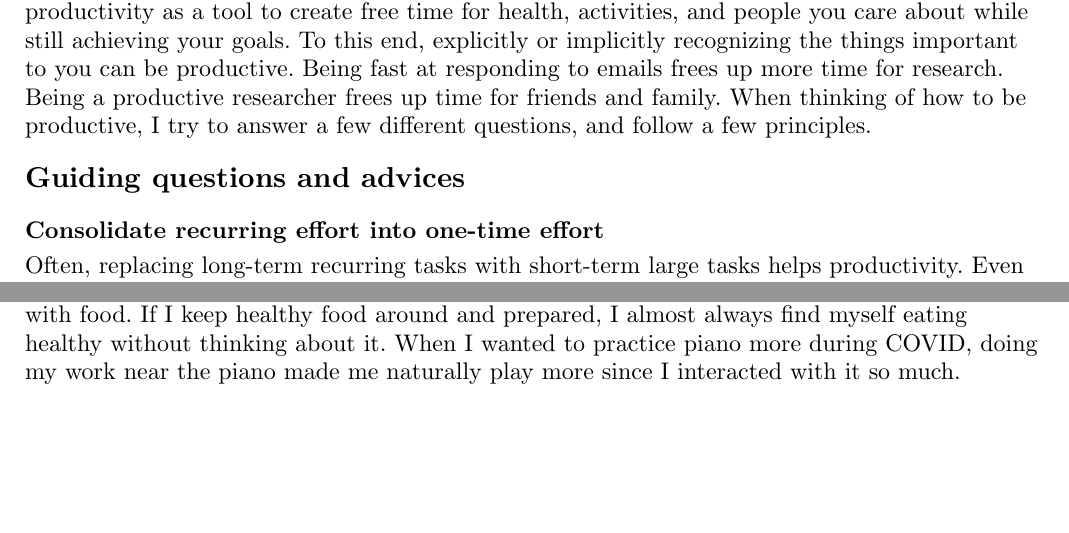
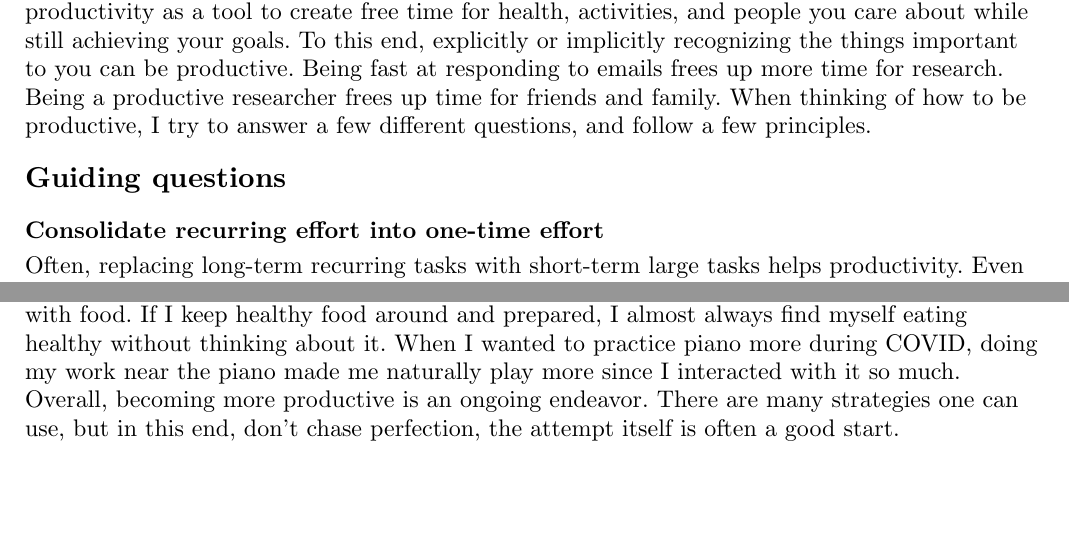
Before and after one commit to iniyanijoseph/iniyanijoseph.github.io, a Typst document (blog/productivity/index.typ): two parts of pages 1 and 3 of 3, joined at a grey line, cut so that both start at the same text. The pictures show the PDF file blog/productivity/index.pdf that the author committed with the source.

Commit message:
conclusion of blog

```diff
--- a/blog/productivity/index.typ
+++ b/blog/productivity/index.typ
@@ -8,7 +8,7 @@ Nearly everyone wants to be more productive. There is a huge amount of advice, #
 
 I think it is important why we aim to be productive. After all, with infinite time and no deadlines, productivity stops being important. But in reality, my personal philosophy is to use productivity as a tool to create free time for health, activities, and people you care about while still achieving your goals. To this end, explicitly or implicitly recognizing the things important to you can be productive. Being fast at responding to emails frees up more time for research. Being a productive researcher frees up time for friends and family. When thinking of how to be productive, I try to answer a few different questions, and follow a few principles.
 
-== Guiding questions and advices
+== Guiding questions
 
 === Consolidate recurring effort into one-time effort
 
@@ -47,3 +47,5 @@ I tend to interact through the internet most through RSS feeds and newsletters,
 How does the accessibility of this thing change how I use it? If your phone is always nearby and fun to use, it's easy to reach out and engage. To some extent, this is why social media is so addictive. Social media is easy to engage with endlessly without cost. Thus, block Instagram, Youtube, etc on the phone. Unsubscribe and unfollow. XKCD had another idea to increase the barrier to start, but I haven't found a good extension implementing this (the one in the description does not work). It can be helpful that every youtube channel automatically generates an RSS feed which you can subscribe to #footnote(link("https://blog.xkcd.com/2011/02/18/distraction-affliction-correction-extensio/?blogid=79314890&blogsub=confirming#subscribe-blog")[XKCD]). I personally found using a slow/cheap phone with a small screen and Gcam to be good at making phone activities less fun while still being functional enough to check email and respond to messages (plus its cheap to replace!). You can always unblock these websites, but having to unblock it every time you want to access creates sufficient barrier to avoid compulsive checking.
 
 In the other direction, make it easier to access productive behaviors. I find this most obvious with food. If I keep healthy food around and prepared, I almost always find myself eating healthy without thinking about it. When I wanted to practice piano more during COVID, doing my work near the piano made me naturally play more since I interacted with it so much.
+
+Overall, becoming more productive is an ongoing endeavor. There are many strategies one can use, but in this end, don't chase perfection, the attempt itself is often a good start.
```
Also changed, not shown: blog/productivity/index.pdf.
